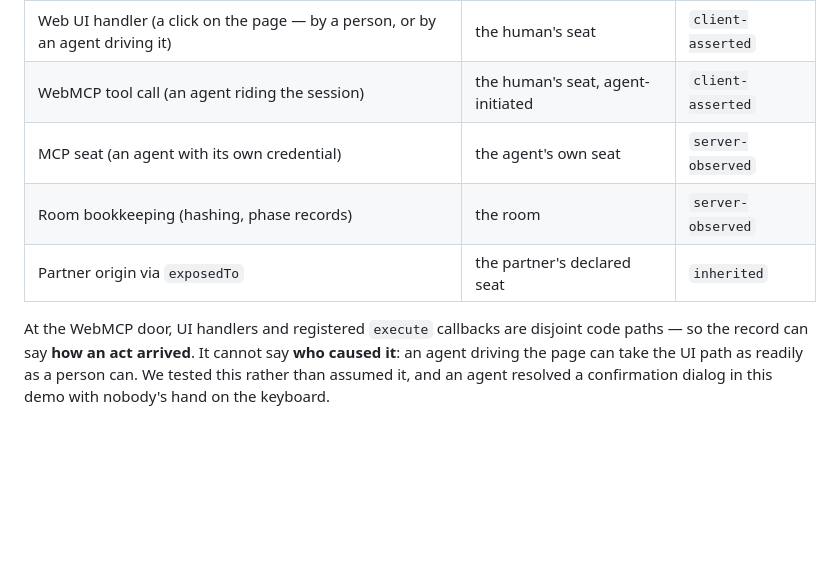
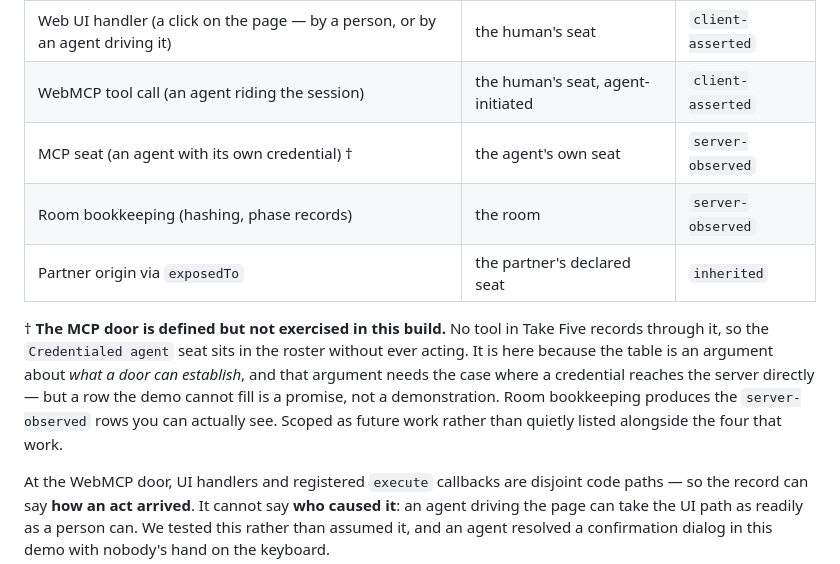
Before and after one commit to arthapraha/take-five, a Markdown page: README.md, the part around the change. Drawn GitHub-style; blank space fills up the shorter version.

Commit message:
Scope the MCP door: defined, and not exercised in this build
The attribution table listed five ingress paths as though all five
happen. Four do. The `mcp` door has no tool recording through it, so
`Credentialed agent` sits in the roster and never acts — a row the demo
cannot fill, listed beside four it can.

Nothing here over-claimed: the table describes what each door WOULD
establish, and room bookkeeping produces `server-observed` rows a
visitor can actually see. But this project already made this exact
argument against itself once. From 2964ba4, on the `inherited` row when
it was still only described: "A demo that shows a row it cannot fill is
doing the thing this project exists to argue against, so either the row
gets filled or it gets captioned." That row got filled — live, this
morning, across two origins. This one gets captioned.

The caption says why the row is in the table at all rather than
apologising for it: the argument is about what a door can establish, and
it needs the case where a credential reaches the server directly. A
reader can now tell a demonstrated path from a reasoned one without
running the code to find out.

Found by an independent audit asked only to find where the project
asserts more than it evidences. It ranked this last of six and was right
to — nothing is false — but "honest as tabulated" and "shown working"
are different claims, and only one of them is what a table like this
implies.

README only. No build input, so the deployed bundle is unchanged
(main-B4ePubyf.js either side). 29 tests pass.

```diff
--- a/README.md
+++ b/README.md
@@ -16,9 +16,11 @@ Every entry on the ledger carries three fields: **seat identity**, **ingress pat
 |---|---|---|
 | Web UI handler (a click on the page — by a person, or by an agent driving it) | the human's seat | `client-asserted` |
 | WebMCP tool call (an agent riding the session) | the human's seat, agent-initiated | `client-asserted` |
-| MCP seat (an agent with its own credential) | the agent's own seat | `server-observed` |
+| MCP seat (an agent with its own credential) † | the agent's own seat | `server-observed` |
 | Room bookkeeping (hashing, phase records) | the room | `server-observed` |
 | Partner origin via `exposedTo` | the partner's declared seat | `inherited` |
+
+† **The MCP door is defined but not exercised in this build.** No tool in Take Five records through it, so the `Credentialed agent` seat sits in the roster without ever acting. It is here because the table is an argument about *what a door can establish*, and that argument needs the case where a credential reaches the server directly — but a row the demo cannot fill is a promise, not a demonstration. Room bookkeeping produces the `server-observed` rows you can actually see. Scoped as future work rather than quietly listed alongside the four that work.
 
 At the WebMCP door, UI handlers and registered `execute` callbacks are disjoint code paths — so the record can say **how an act arrived**. It cannot say **who caused it**: an agent driving the page can take the UI path as readily as a person can. We tested this rather than assumed it, and an agent resolved a confirmation dialog in this demo with nobody's hand on the keyboard.
 
```
